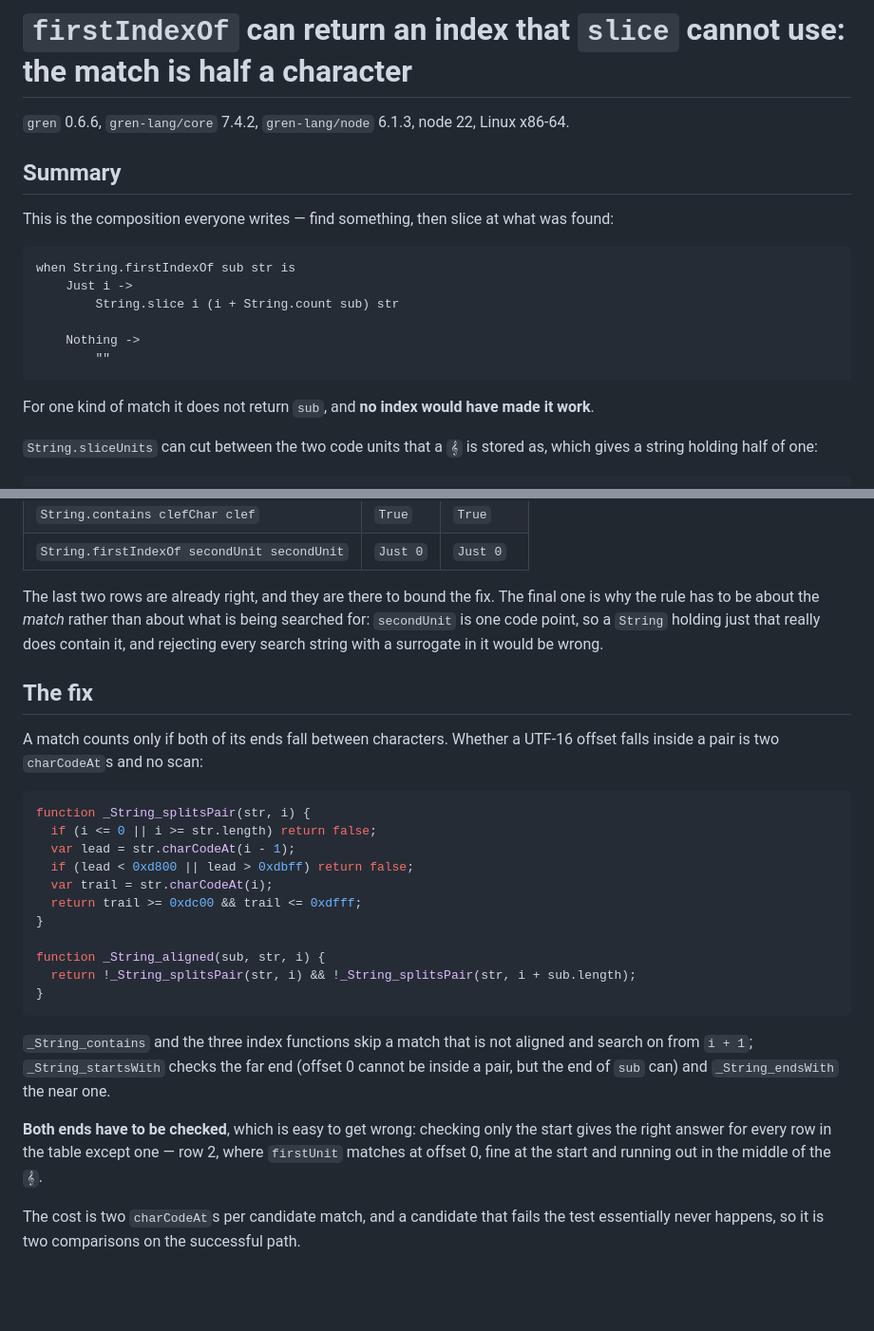
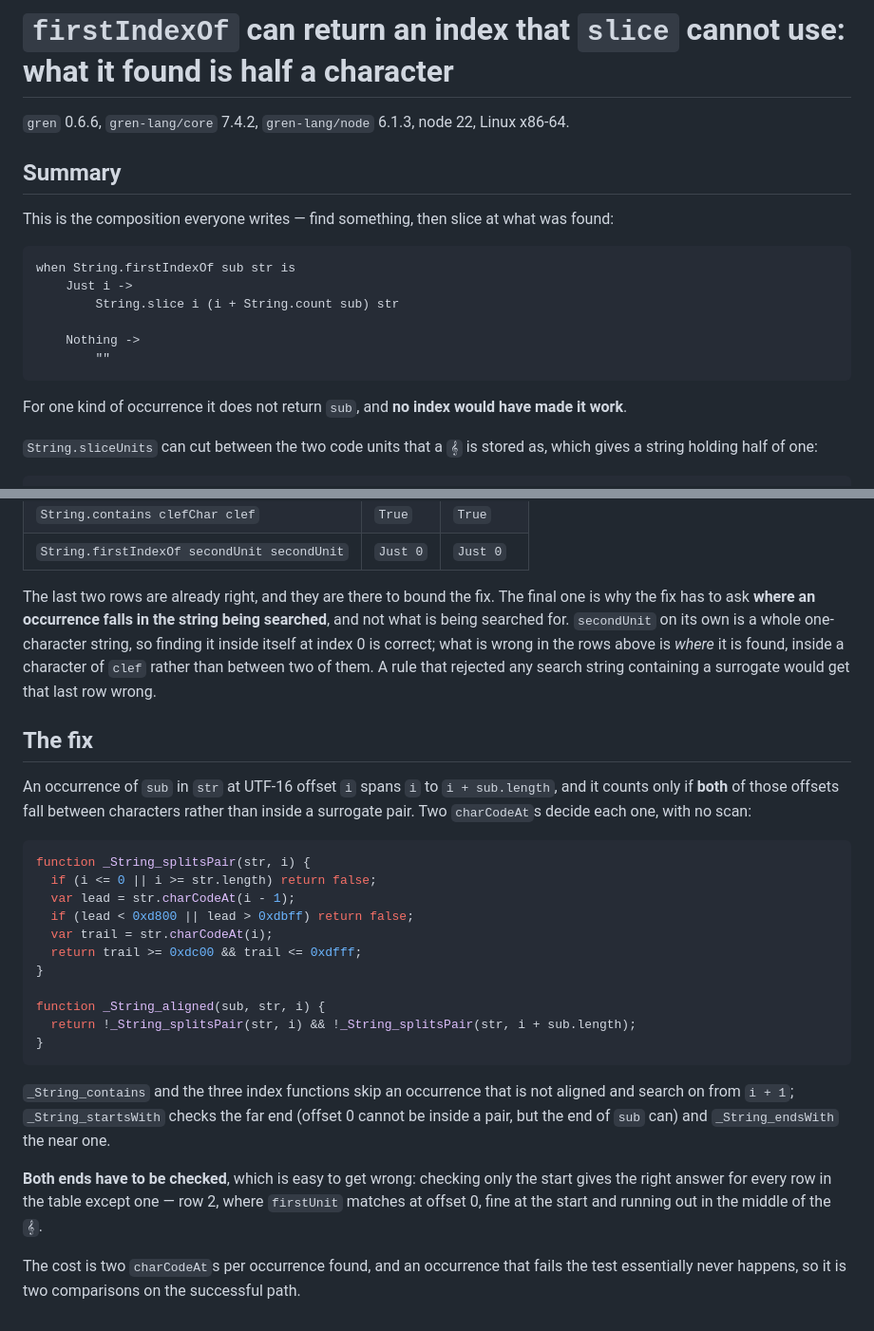
Before and after one commit to gilramir/gren-bug-reports, a Markdown page: 2026-09-12-string-half-surrogate/README.md, 2 parts joined by grey strips. Shown at 95% size. Rendered like a GitHub page; blank space fills up the shorter version.

Commit message:
"The match" was undefined, and ambiguous in the direction that matters
It could be read as the string being searched for or as the place it was found,
and the whole sentence it appeared in turns on the difference: the rule has to be
about where something was found, not about what was looked for. A reader taking
the other reading gets the opposite of the point.

The noun is "occurrence" now, defined once where the fix needs it — an occurrence
of `sub` in `str` at offset `i` spans `i` to `i + sub.length`, and it counts only
if both of those offsets fall between characters. The sentence that prompted this
says it in full rather than in a word: `secondUnit` on its own is a whole
one-character string, so finding it inside itself is correct; what is wrong above
is where it is found, inside a character of `clef` rather than between two of
them.

"Match" survives as a verb, where it says what it means.

Co-Authored-By: Claude Opus 5 (1M context) <noreply@anthropic.com>
Claude-Session: https://claude.ai/code/session_013zHBEmxYq4fqZNJe947gkc

````diff
--- a/2026-09-12-string-half-surrogate/README.md
+++ b/2026-09-12-string-half-surrogate/README.md
@@ -1,4 +1,4 @@
-# `firstIndexOf` can return an index that `slice` cannot use: the match is half a character
+# `firstIndexOf` can return an index that `slice` cannot use: what it found is half a character
 
 `gren` 0.6.6, `gren-lang/core` 7.4.2, `gren-lang/node` 6.1.3, node 22, Linux x86-64.
 
@@ -16,8 +16,8 @@ when String.firstIndexOf sub str is
         ""
 ```
 
-For one kind of match it does not return `sub`, and **no index would have made it
-work**.
+For one kind of occurrence it does not return `sub`, and **no index would have
+made it work**.
 
 `String.sliceUnits` can cut between the two code units that a `𝄞` is stored as,
 which gives a string holding half of one:
@@ -95,15 +95,19 @@ fromCode   = String.fromChar (Char.fromCode 0xDD1E)  -- secondUnit again, built
 | `String.firstIndexOf secondUnit secondUnit` | `Just 0` | `Just 0` |
 
 The last two rows are already right, and they are there to bound the fix. The
-final one is why the rule has to be about the *match* rather than about what is
-being searched for: `secondUnit` is one code point, so a `String` holding just
-that really does contain it, and rejecting every search string with a surrogate
-in it would be wrong.
+final one is why the fix has to ask **where an occurrence falls in the string
+being searched**, and not what is being searched for. `secondUnit` on its own is
+a whole one-character string, so finding it inside itself at index 0 is correct;
+what is wrong in the rows above is *where* it is found, inside a character of
+`clef` rather than between two of them. A rule that rejected any search string
+containing a surrogate would get that last row wrong.
 
 ## The fix
 
-A match counts only if both of its ends fall between characters. Whether a
-UTF-16 offset falls inside a pair is two `charCodeAt`s and no scan:
+An occurrence of `sub` in `str` at UTF-16 offset `i` spans `i` to
+`i + sub.length`, and it counts only if **both** of those offsets fall between
+characters rather than inside a surrogate pair. Two `charCodeAt`s decide each
+one, with no scan:
 
 ```js
 function _String_splitsPair(str, i) {
@@ -119,7 +123,7 @@ function _String_aligned(sub, str, i) {
 }
 ```
 
-`_String_contains` and the three index functions skip a match that is not
+`_String_contains` and the three index functions skip an occurrence that is not
 aligned and search on from `i + 1`; `_String_startsWith` checks the far end
 (offset 0 cannot be inside a pair, but the end of `sub` can) and
 `_String_endsWith` the near one.
@@ -129,5 +133,6 @@ start gives the right answer for every row in the table except one — row 2, wh
 `firstUnit` matches at offset 0, fine at the start and running out in the middle
 of the `𝄞`.
 
-The cost is two `charCodeAt`s per candidate match, and a candidate that fails the
-test essentially never happens, so it is two comparisons on the successful path.
+The cost is two `charCodeAt`s per occurrence found, and an occurrence that fails
+the test essentially never happens, so it is two comparisons on the successful
+path.
````
